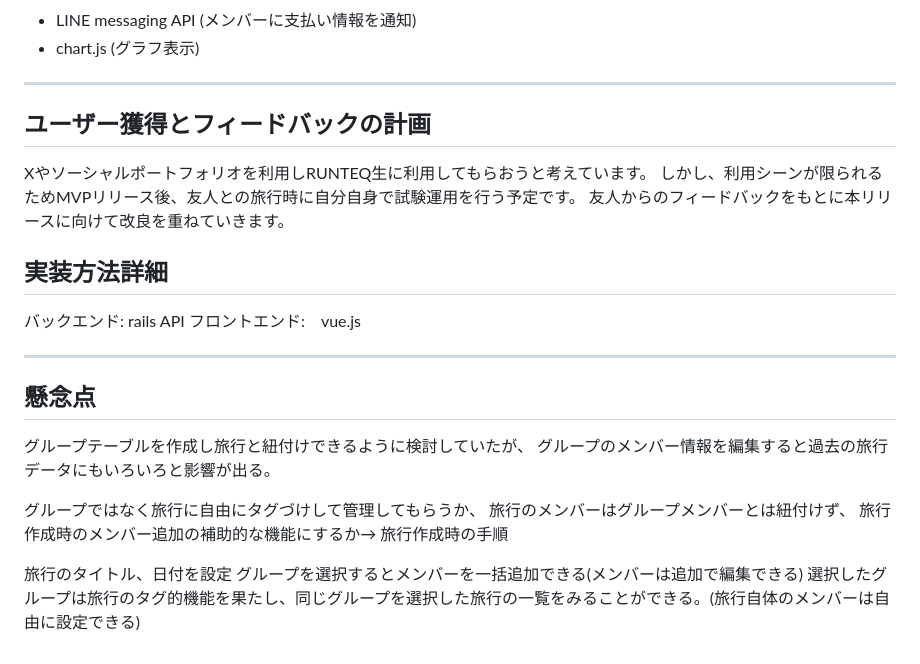
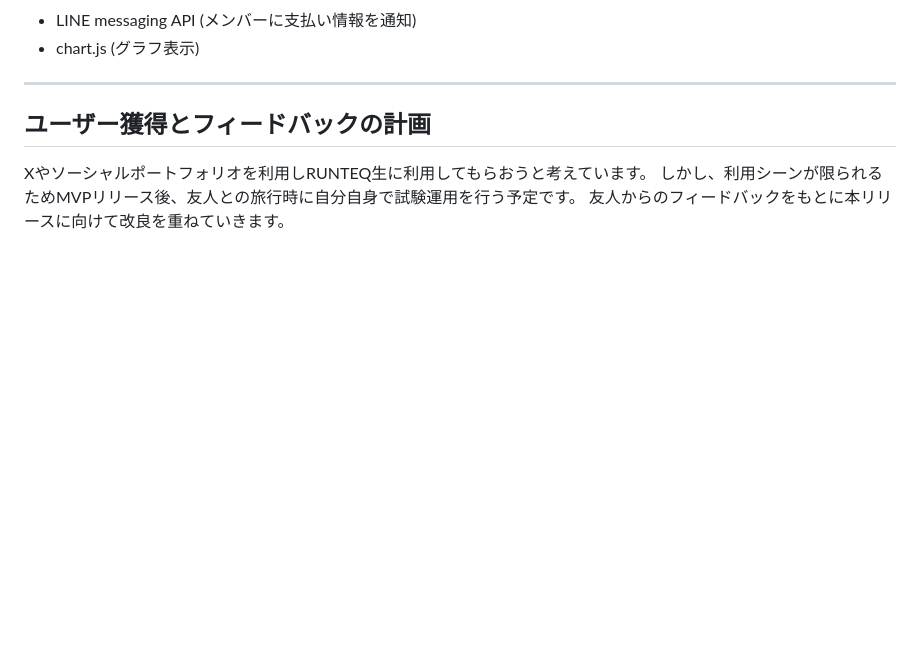
Before and after one commit to nonin04/trip-payzies, a Markdown page: README.md, the part around the change. Rendered like a GitHub page; blank space fills up the shorter version.

Commit message:
README- clean

```diff
--- a/README.md
+++ b/README.md
@@ -99,24 +99,3 @@
 Xやソーシャルポートフォリオを利用しRUNTEQ生に利用してもらおうと考えています。
 しかし、利用シーンが限られるためMVPリリース後、友人との旅行時に自分自身で試験運用を行う予定です。
 友人からのフィードバックをもとに本リリースに向けて改良を重ねていきます。
-
-
-## 実装方法詳細
-バックエンド: rails API
-フロントエンド:　vue.js
-
-
-
----
-## 懸念点
-グループテーブルを作成し旅行と紐付けできるように検討していたが、
-グループのメンバー情報を編集すると過去の旅行データにもいろいろと影響が出る。
-
-グループではなく旅行に自由にタグづけして管理してもらうか、
-旅行のメンバーはグループメンバーとは紐付けず、
-旅行作成時のメンバー追加の補助的な機能にするか→
-旅行作成時の手順
-
-旅行のタイトル、日付を設定
-グループを選択するとメンバーを一括追加できる(メンバーは追加で編集できる)
-選択したグループは旅行のタグ的機能を果たし、同じグループを選択した旅行の一覧をみることができる。(旅行自体のメンバーは自由に設定できる)
```
